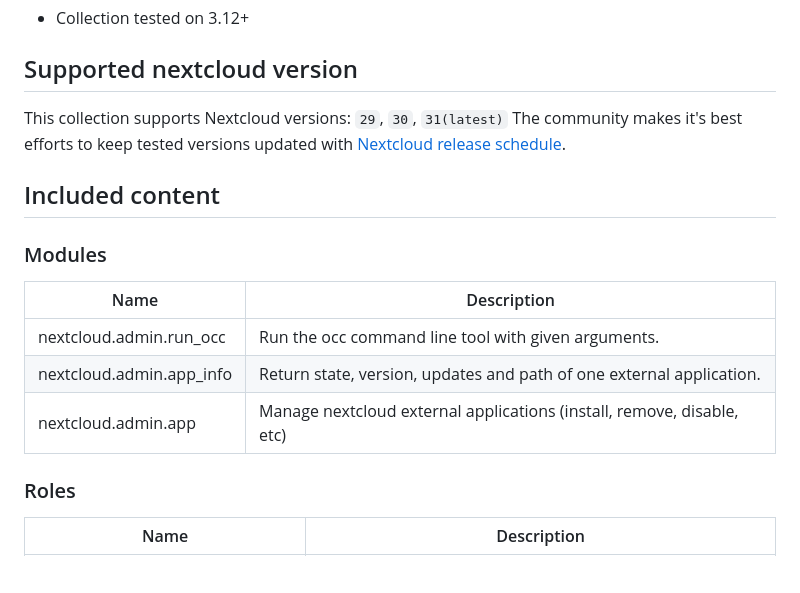
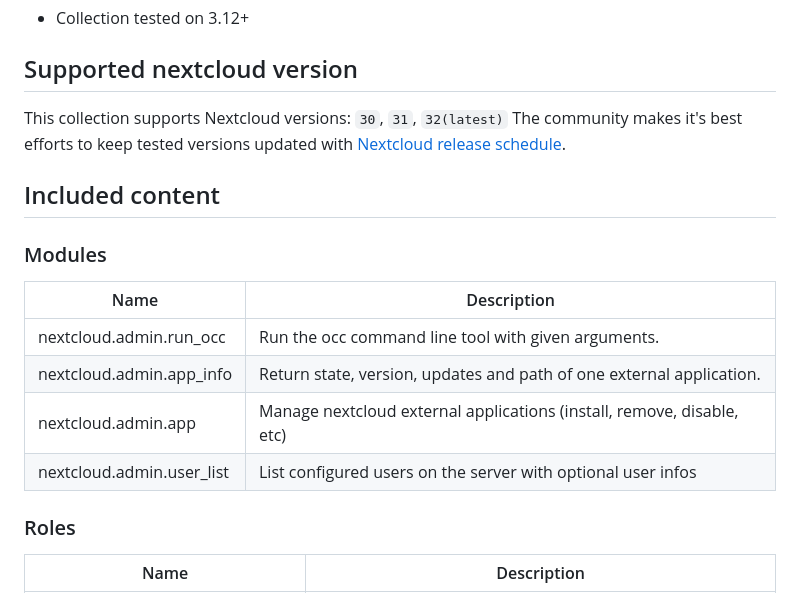
Before and after one commit to nextcloud/ansible-collection-nextcloud-admin, a Markdown page: README.md, the part around the change. GitHub-like rendering; blank space fills up the shorter version.

Commit message:
update readme
Signed-off-by: Marc Crébassa <aalaesar@gmail.com>

```diff
--- a/README.md
+++ b/README.md
@@ -22,18 +22,20 @@ Plugins and modules within a collection may be tested with only specific Ansible
 
 ## Supported nextcloud version
 
-This collection supports Nextcloud versions: `29`, `30`, `31(latest)`
+This collection supports Nextcloud versions: `30`, `31`, `32(latest)`
 The community makes it's best efforts to keep tested versions updated with [Nextcloud release schedule](https://github.com/nextcloud/server/wiki/Maintenance-and-Release-Schedule).
 
 ## Included content
 
 <!--start collection content-->
 ### Modules
+
 Name | Description
 --- | ---
 nextcloud.admin.run_occ|Run the occ command line tool with given arguments.
 nextcloud.admin.app_info| Return state, version, updates and path of one external application.
 nextcloud.admin.app | Manage nextcloud external applications (install, remove, disable, etc)
+nextcloud.admin.user_list | List configured users on the server with optional user infos
 
 ### Roles
 
```
